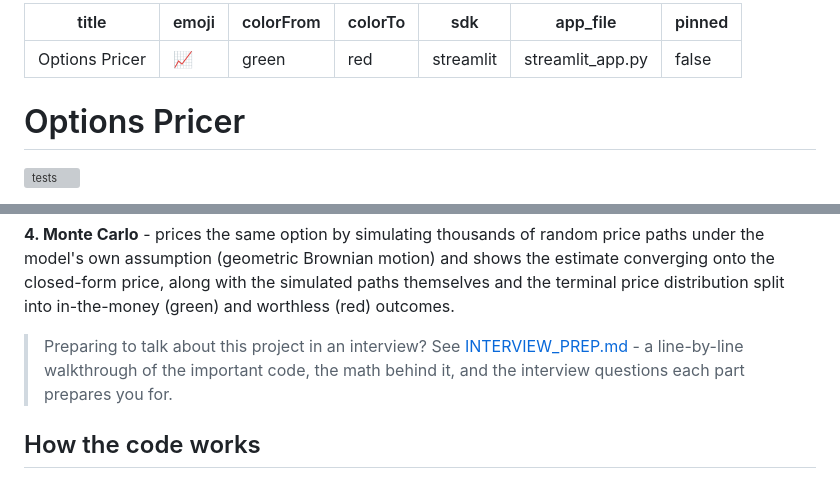
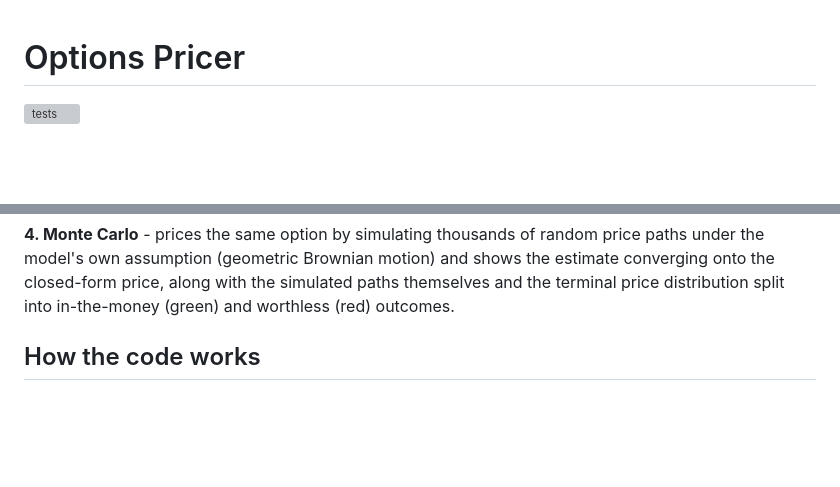
Before and after one commit to mihircoding/options-pricer, a Markdown page: README.md, 2 parts joined by grey strips. Rendered like a GitHub page; blank space fills up the shorter version; grey boxes are pictures that could not be loaded.

Commit message:
Update README by removing metadata and notes
Removed metadata section and interview preparation notes from the README.

```diff
--- a/README.md
+++ b/README.md
@@ -1,12 +1,4 @@
----
-title: Options Pricer
-emoji: 📈
-colorFrom: green
-colorTo: red
-sdk: streamlit
-app_file: streamlit_app.py
-pinned: false
----
+
 
 # Options Pricer
 
@@ -84,11 +76,6 @@ random price paths under the model's own assumption (geometric Brownian
 motion) and shows the estimate converging onto the closed-form price, along
 with the simulated paths themselves and the terminal price distribution
 split into in-the-money (green) and worthless (red) outcomes.
-
-> Preparing to talk about this project in an interview? See
-> [INTERVIEW_PREP.md](INTERVIEW_PREP.md) - a line-by-line walkthrough of the
-> important code, the math behind it, and the interview questions each part
-> prepares you for.
 
 ## How the code works
 
```
